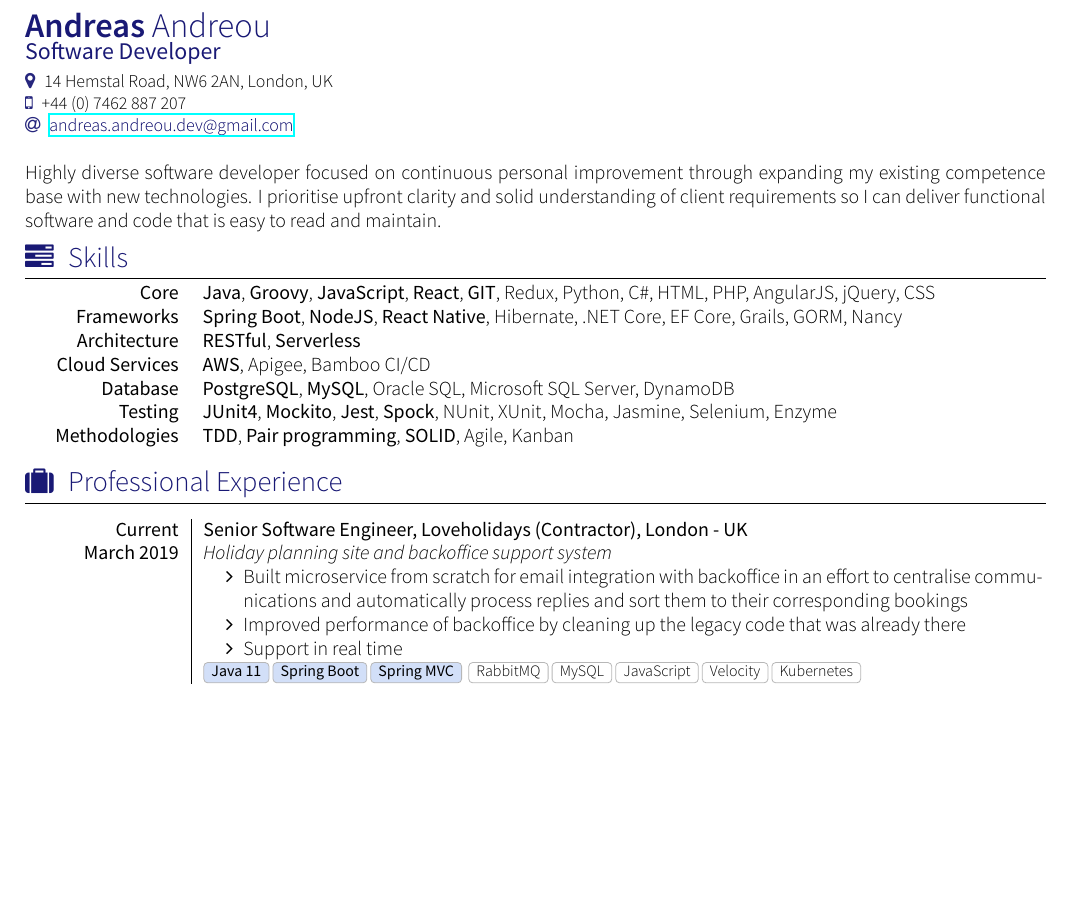
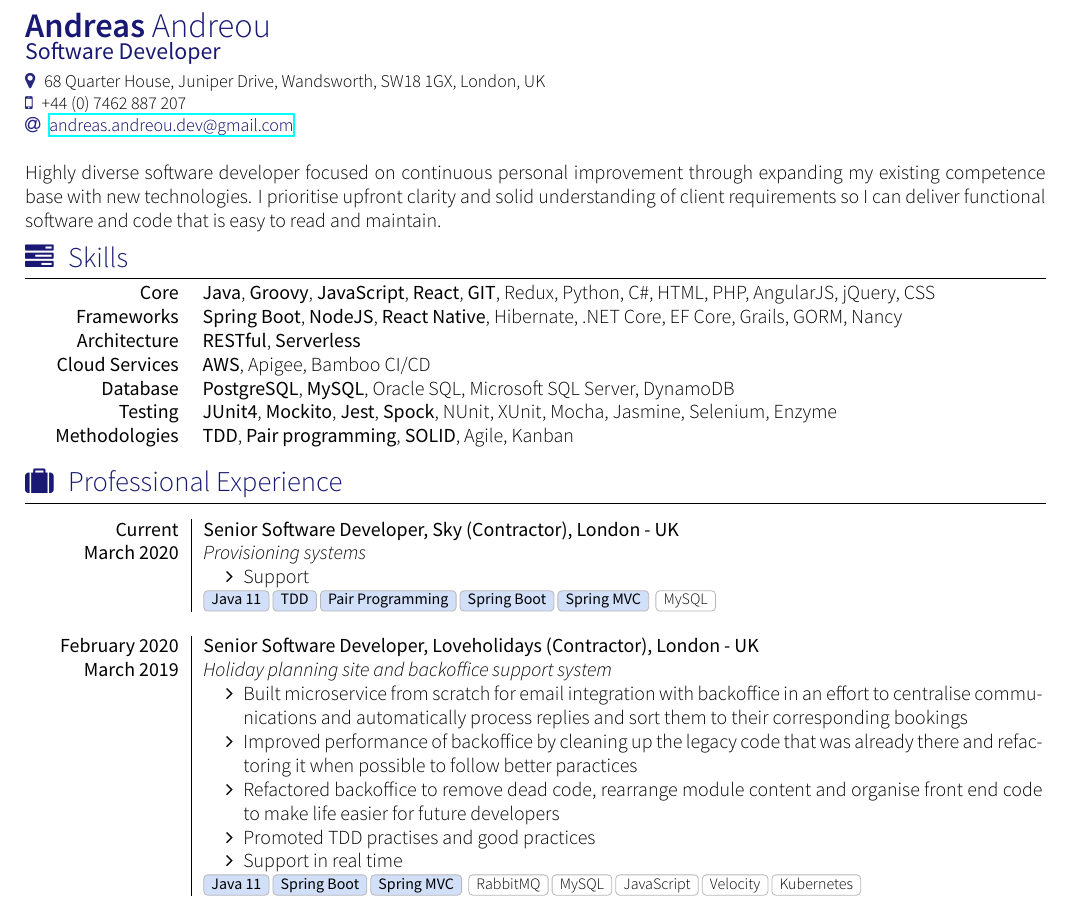
Before and after one commit to PhoenixRe32/cv, a LaTeX CV (cv.tex, which reads section_experience.tex): part of page 1 of 3, cut so that both start at the same text, the shorter picture padded with empty space. Compiled offline with XeLaTeX; a missing font is replaced by an installed copy or a similar font; a LaTeX package or settings file that is missing is left out.

Commit message:
Update address

```diff
--- a/cv.tex
+++ b/cv.tex
@@ -15,7 +15,7 @@
 \name{Andreas}{Andreou}
 \tagline{Software Developer}
 \socialinfo{
-	\address{14 Hemstal Road, NW6 2AN, London, UK}\\
+	\address{68 Quarter House, Juniper Drive, Wandsworth, SW18 1GX, London, UK}\\
 	\smartphone{+44 (0) 7462 887 207}\\
 	\email{andreas.andreou.dev@gmail.com}
 }
--- a/section_experience.tex
+++ b/section_experience.tex
@@ -14,13 +14,28 @@
   \begin{experiences}
     \experience
       {Current}
-      {Senior Software Engineer}{Loveholidays (Contractor)}{London - UK}
+      {Senior Software Developer}{Sky (Contractor)}{London - UK}
+      {March 2020}
+      {
+        \emph{Provisioning systems}
+        \begin{itemize}
+          \item Support
+        \end{itemize}
+      }
+      {Java 11, TDD, Pair Programming, Spring Boot, Spring MVC}
+      {MySQL}
+    \emptySeparator
+    \experience
+      {February 2020}
+      {Senior Software Developer}{Loveholidays (Contractor)}{London - UK}
       {March 2019}
       {
         \emph{Holiday planning site and backoffice support system}
         \begin{itemize}
           \item Built microservice from scratch for email integration with backoffice in an effort to centralise communications and automatically process replies and sort them to their corresponding bookings
-          \item Improved performance of backoffice by cleaning up the legacy code that was already there
+          \item Improved performance of backoffice by cleaning up the legacy code that was already there and refactoring it when possible to follow better paractices
+          \item Refactored backoffice to remove dead code, rearrange module content and organise front end code to make life easier for future developers
+          \item Promoted TDD practises and good practices
           \item Support in real time
         \end{itemize}
       }
```
Also changed, not shown: cv.pdf.
